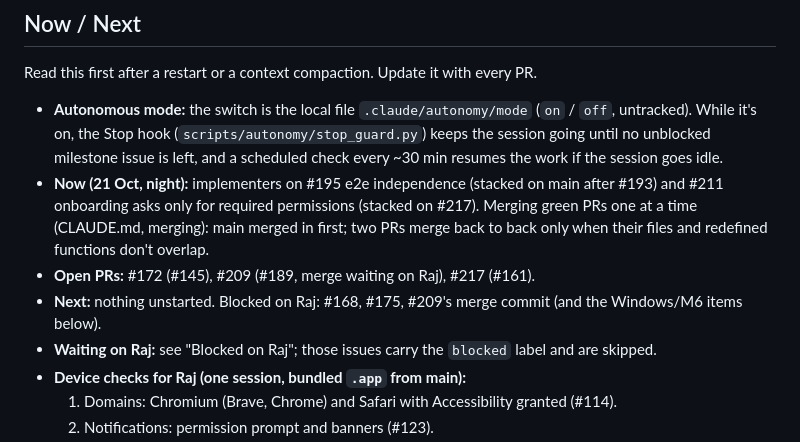
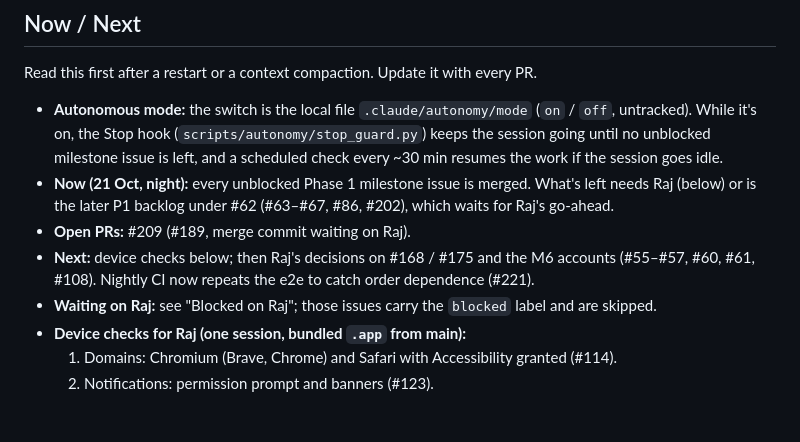
Before and after one commit to rajgaur98/ai_proctor, a Markdown page: docs/progress.md, the part around the change. Drawn GitHub-style; blank space fills up the shorter version.

Commit message:
progress: Phase 1 milestone issues all merged; what's left needs Raj
Co-Authored-By: Claude Opus 5.5 <noreply@anthropic.com>

```diff
--- a/docs/progress.md
+++ b/docs/progress.md
@@ -9,9 +9,9 @@ _Last updated: 20 Oct 2026. M0–M2 built and merged; M3–M5 next._
 Read this first after a restart or a context compaction. Update it with every PR.
 
 - **Autonomous mode:** the switch is the local file `.claude/autonomy/mode` (`on` / `off`, untracked). While it's on, the Stop hook (`scripts/autonomy/stop_guard.py`) keeps the session going until no unblocked milestone issue is left, and a scheduled check every ~30 min resumes the work if the session goes idle.
-- **Now (21 Oct, night):** implementers on #195 e2e independence (stacked on main after #193) and #211 onboarding asks only for required permissions (stacked on #217). Merging green PRs one at a time (CLAUDE.md, merging): main merged in first; two PRs merge back to back only when their files and redefined functions don't overlap.
-- **Open PRs:** #172 (#145), #209 (#189, merge waiting on Raj), #217 (#161).
-- **Next:** nothing unstarted. Blocked on Raj: #168, #175, #209's merge commit (and the Windows/M6 items below).
+- **Now (21 Oct, night):** every unblocked Phase 1 milestone issue is merged. What's left needs Raj (below) or is the later P1 backlog under #62 (#63–#67, #86, #202), which waits for Raj's go-ahead.
+- **Open PRs:** #209 (#189, merge commit waiting on Raj).
+- **Next:** device checks below; then Raj's decisions on #168 / #175 and the M6 accounts (#55–#57, #60, #61, #108). Nightly CI now repeats the e2e to catch order dependence (#221).
 - **Waiting on Raj:** see "Blocked on Raj"; those issues carry the `blocked` label and are skipped.
 - **Device checks for Raj (one session, bundled `.app` from main):**
   1. Domains: Chromium (Brave, Chrome) and Safari with Accessibility granted (#114).
```
